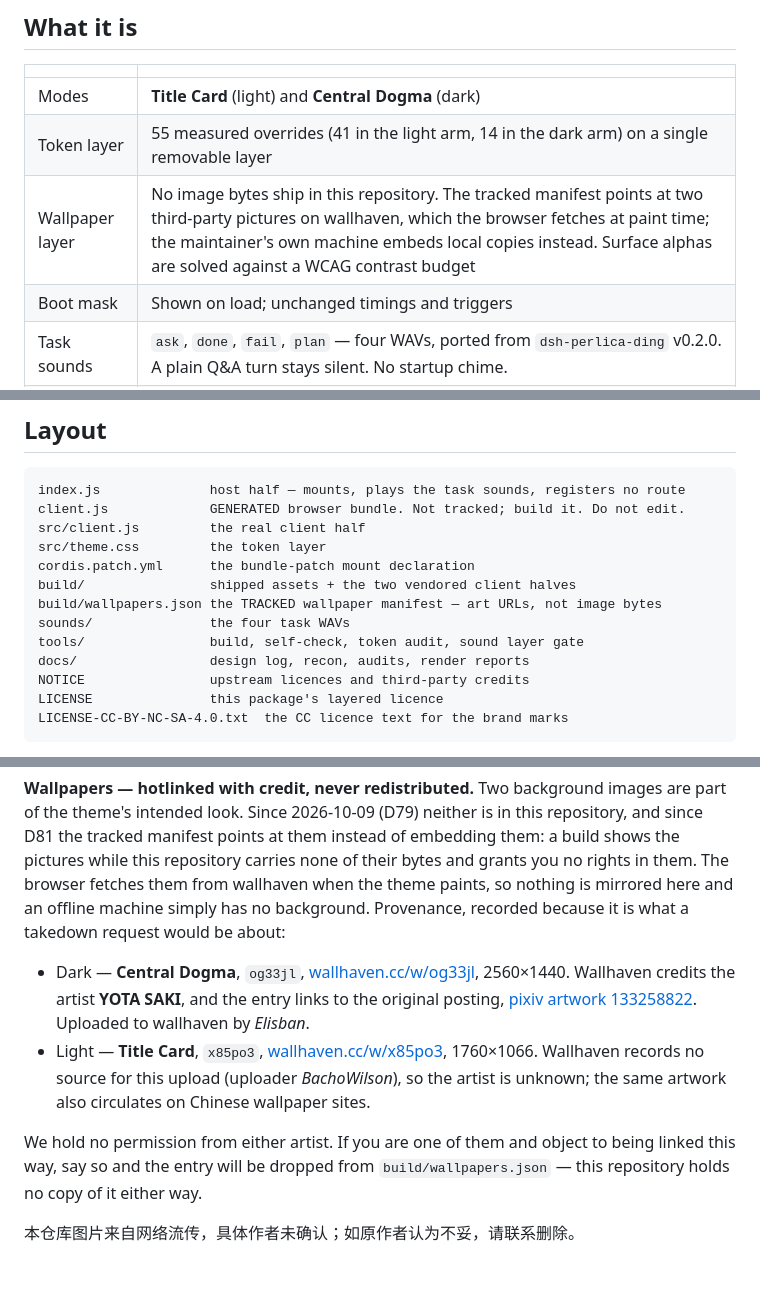
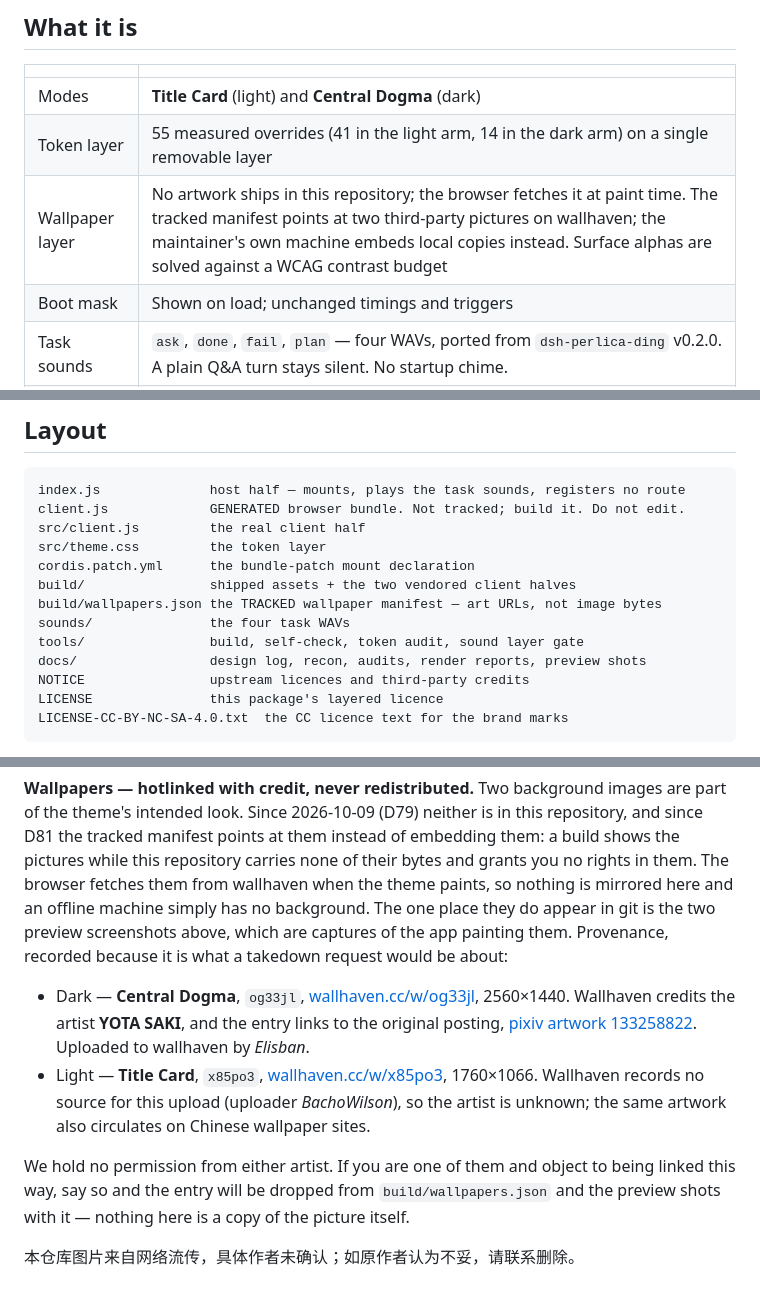
Before and after one commit to WhatCannotBeSaid/dsh-quasar-theme, a Markdown page: README.md, 3 parts joined by grey strips. GitHub-like rendering.

```diff
--- a/README.md
+++ b/README.md
@@ -27,7 +45,7 @@ khara, inc., Hypergryph, or DeepSeek. See
 |---|---|
 | Modes | **Title Card** (light) and **Central Dogma** (dark) |
 | Token layer | 55 measured overrides (41 in the light arm, 14 in the dark arm) on a single removable layer |
-| Wallpaper layer | No image bytes ship in this repository. The tracked manifest points at two third-party pictures on wallhaven, which the browser fetches at paint time; the maintainer's own machine embeds local copies instead. Surface alphas are solved against a WCAG contrast budget |
+| Wallpaper layer | No artwork ships in this repository; the browser fetches it at paint time. The tracked manifest points at two third-party pictures on wallhaven; the maintainer's own machine embeds local copies instead. Surface alphas are solved against a WCAG contrast budget |
 | Boot mask | Shown on load; unchanged timings and triggers |
 | Task sounds | `ask`, `done`, `fail`, `plan` — four WAVs, ported from `dsh-perlica-ding` v0.2.0. A plain Q&A turn stays silent. No startup chime. |
 | Brand mark | One client-side illustration, two tones |
@@ -170,7 +188,7 @@ build/                shipped assets + the two vendored client halves
 build/wallpapers.json the TRACKED wallpaper manifest — art URLs, not image bytes
 sounds/               the four task WAVs
 tools/                build, self-check, token audit, sound layer gate
-docs/                 design log, recon, audits, render reports
+docs/                 design log, recon, audits, render reports, preview shots
 NOTICE                upstream licences and third-party credits
 LICENSE               this package's layered licence
 LICENSE-CC-BY-NC-SA-4.0.txt  the CC licence text for the brand marks
@@ -264,8 +282,9 @@ in this repository, and since D81 the tracked manifest points at
 them instead of embedding them: a build shows the pictures while this repository
 carries none of their bytes and grants you no rights in them. The browser fetches
 them from wallhaven when the theme paints, so nothing is mirrored here and an
-offline machine simply has no background. Provenance, recorded because it is what
-a takedown request would be about:
+offline machine simply has no background. The one place they do appear in git is
+the two preview screenshots above, which are captures of the app painting them.
+Provenance, recorded because it is what a takedown request would be about:
 
 - Dark — **Central Dogma**, `og33jl`,
   [wallhaven.cc/w/og33jl](https://wallhaven.cc/w/og33jl), 2560×1440. Wallhaven
@@ -279,6 +298,7 @@ a takedown request would be about:
 
 We hold no permission from either artist. If you are one of them and object to
 being linked this way, say so and the entry will be dropped from
-`build/wallpapers.json` — this repository holds no copy of it either way.
+`build/wallpapers.json` and the preview shots with it — nothing here is a copy of
+the picture itself.
 
 本仓库图片来自网络流传，具体作者未确认；如原作者认为不妥，请联系删除。
```
Also changed, not shown: other parts of README.md (+22 -4 lines), README.zh.md (+19 -5 lines), docs/preview-dark.jpg (added), docs/preview-light.jpg (added).
